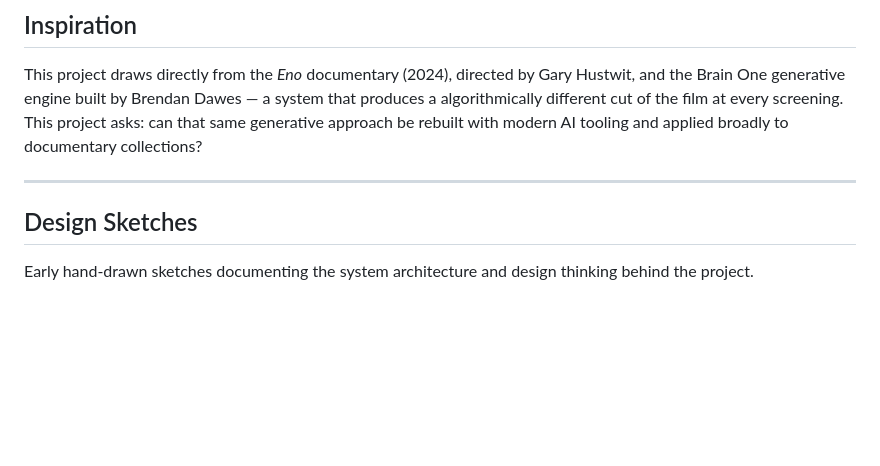
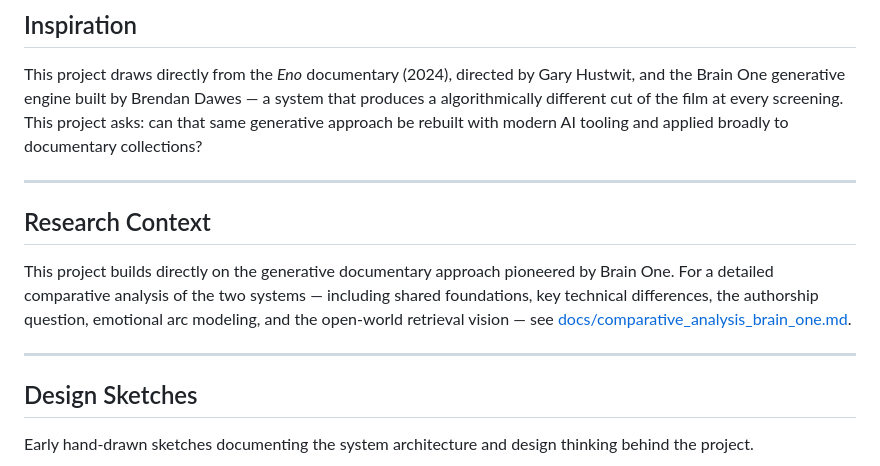
Before and after one commit to Dave-ASC1/dynamic-documentary-engine, a Markdown page: README.md, the part around one of its changes. Rendered like a GitHub page; blank space fills up the shorter version.

```diff
--- a/README.md
+++ b/README.md
@@ -119,6 +119,11 @@ dynamic-documentary-engine/
 This project draws directly from the *Eno* documentary (2024), directed by Gary Hustwit, and the Brain One generative engine built by Brendan Dawes — a system that produces a algorithmically different cut of the film at every screening. This project asks: can that same generative approach be rebuilt with modern AI tooling and applied broadly to documentary collections?
 
 ---
+## Research Context
+
+This project builds directly on the generative documentary approach pioneered by Brain One. For a detailed comparative analysis of the two systems — including shared foundations, key technical differences, the authorship question, emotional arc modeling, and the open-world retrieval vision — see [docs/comparative_analysis_brain_one.md](docs/comparative_analysis_brain_one.md).
+
+---
 
 ## Design Sketches
 
```
Also changed, not shown: other parts of README.md (+1 -1 lines).
